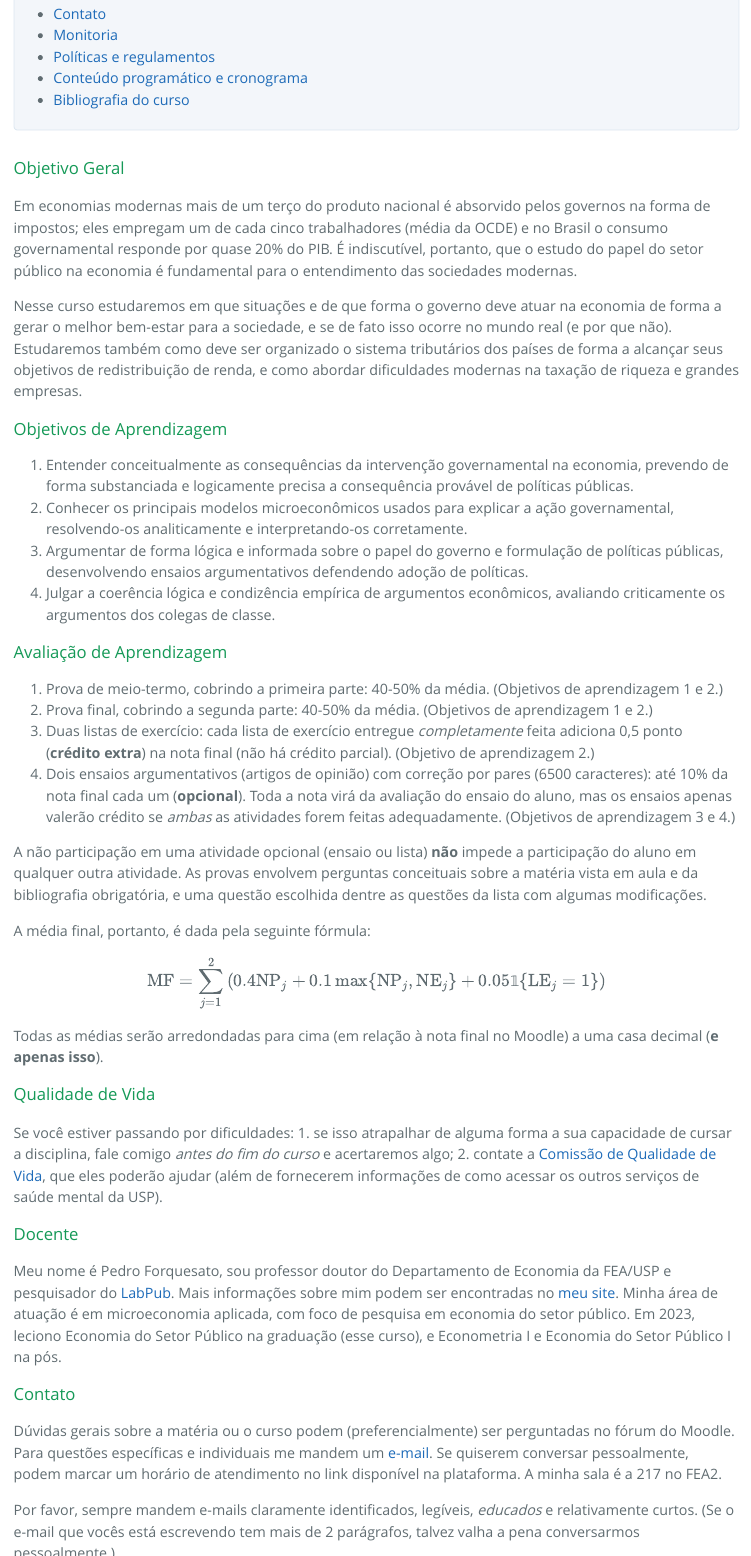
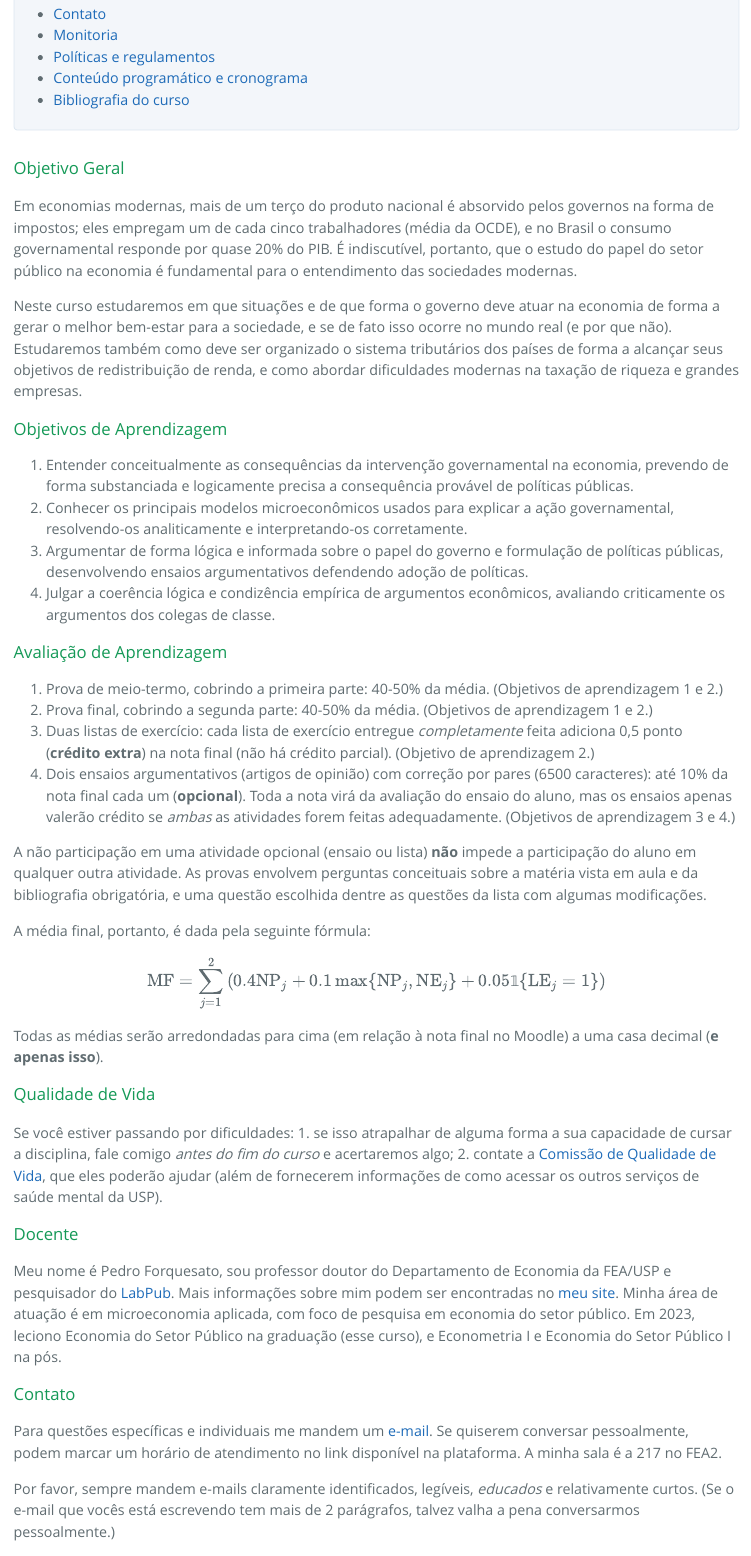
Before and after one commit to pforquesato/eae0310, an R Markdown document (eae0310_ementa_2023.Rmd): the page in a window 1100 px wide, from 480 px down, and a second part further down, joined at a grey line. The pictures show the output file eae0310_ementa_2023.html that the author committed with the source, opened offline.

Commit message:
Add TA and fix some mistakes

```diff
--- a/eae0310_ementa_2023.Rmd
+++ b/eae0310_ementa_2023.Rmd
@@ -14,14 +14,14 @@ output:
     df_print: paged
   pdf_document: default
 institute: Departamento de Economia<br/>Universidade de São Paulo
-bibliography: ./slides/esp_bib.bib
+bibliography: ./esp_bib.bib
 ---
 
 ### Objetivo Geral
 
-Em economias modernas mais de um terço do produto nacional é absorvido pelos governos na forma de impostos; eles empregam um de cada cinco trabalhadores (média da OCDE) e no Brasil o consumo governamental responde por quase 20% do PIB. É indiscutível, portanto, que o estudo do papel do setor público na economia é fundamental para o entendimento das sociedades modernas.
+Em economias modernas, mais de um terço do produto nacional é absorvido pelos governos na forma de impostos; eles empregam um de cada cinco trabalhadores (média da OCDE), e no Brasil o consumo governamental responde por quase 20% do PIB. É indiscutível, portanto, que o estudo do papel do setor público na economia é fundamental para o entendimento das sociedades modernas.
 
-Nesse curso estudaremos em que situações e de que forma o governo deve atuar na economia de forma a gerar o melhor bem-estar para a sociedade, e se de fato isso ocorre no mundo real (e por que não). Estudaremos também como deve ser organizado o sistema tributários dos países de forma a alcançar seus objetivos de redistribuição de renda, e como abordar dificuldades modernas na taxação de riqueza e grandes empresas.
+Neste curso estudaremos em que situações e de que forma o governo deve atuar na economia de forma a gerar o melhor bem-estar para a sociedade, e se de fato isso ocorre no mundo real (e por que não). Estudaremos também como deve ser organizado o sistema tributários dos países de forma a alcançar seus objetivos de redistribuição de renda, e como abordar dificuldades modernas na taxação de riqueza e grandes empresas.
 
 ### Objetivos de Aprendizagem
 
@@ -55,19 +53,17 @@ Meu nome é Pedro Forquesato, sou professor doutor do Departamento de Economia d
 
 ### Contato
 
-Dúvidas gerais sobre a matéria ou o curso podem (preferencialmente) ser perguntadas no fórum do Moodle. Para questões específicas e individuais me mandem um [e-mail](mailto:pforquesato@usp.br). Se quiserem conversar pessoalmente, podem marcar um horário de atendimento no link disponível na plataforma. A minha sala é a 217 no FEA2.
+Para questões específicas e individuais me mandem um [e-mail](mailto:pforquesato@usp.br). Se quiserem conversar pessoalmente, podem marcar um horário de atendimento no link disponível na plataforma. A minha sala é a 217 no FEA2.
 
 Por favor, sempre mandem e-mails claramente identificados, legíveis, *educados* e relativamente curtos. (Se o e-mail que vocês está escrevendo tem mais de 2 parágrafos, talvez valha a pena conversarmos pessoalmente.)
 
 ### Monitoria
 
-A monitora do curso será... Ela será responsável por uma monitoria semanal (definam entre si por favor um cronograma) e office-hours quando necessário. Estará disponível para ajudar por e-mail também. A monitoria é *parte importante* (mas não obrigatória) do curso.
+A monitora do curso será a [Fernanda Perón](mailto:fernandaperon@usp.br). Ela será responsável por uma monitoria semanal (definam entre si por favor um cronograma) e office-hours quando necessário. Estará disponível para ajudar por e-mail também. A monitoria é *parte importante* (mas não obrigatória) do curso.
 
 ### Políticas e regulamentos
 
-**Aulas.** As aulas serão segundas-feiras das 07h30 às 09h10 e quartas-feiras das 09h20 às 11h00 (turma 2023-121) e segundas das 09h20 às 11h00 e quartas das 7h30 às 09h10 (turma 2023-122) na sala **XX** do FEA 1.
-
-Como eu preciso deixar meu filho na creche antes do trabalho, e a creche só abre às 07h30, as aulas começarão sempre 07h40.
+**Aulas.** As aulas serão segundas-feiras das 07h30 às 09h10 e quartas-feiras das 09h20 às 11h00 (turma 2023-121) e segundas das 09h20 às 11h00 e quartas das 7h30 às 09h10 (turma 2023-122) na sala **G-02** do FEA 1.
 
 **Comunicação.** Toda a comunicação oficial por minha parte do curso será feita pelo [Moodle](https://edisciplinas.usp.br), incluindo listas, notas, presenças, trabalhos e avisos. O curso assume que o aluno acessa frequentemente a plataforma e checa diariamente os e-mails recebidos.
 
```
Also changed, not shown: eae0310_ementa_2023.html, figs/eae0310-1-16.png (added), eae0310_ementa_2023.Rmd (8 more changed lines).
